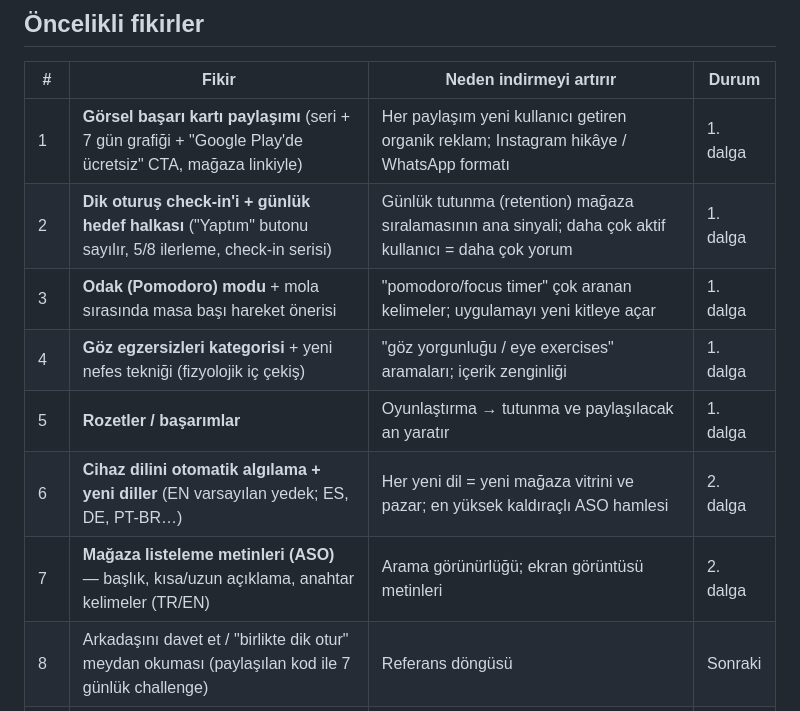
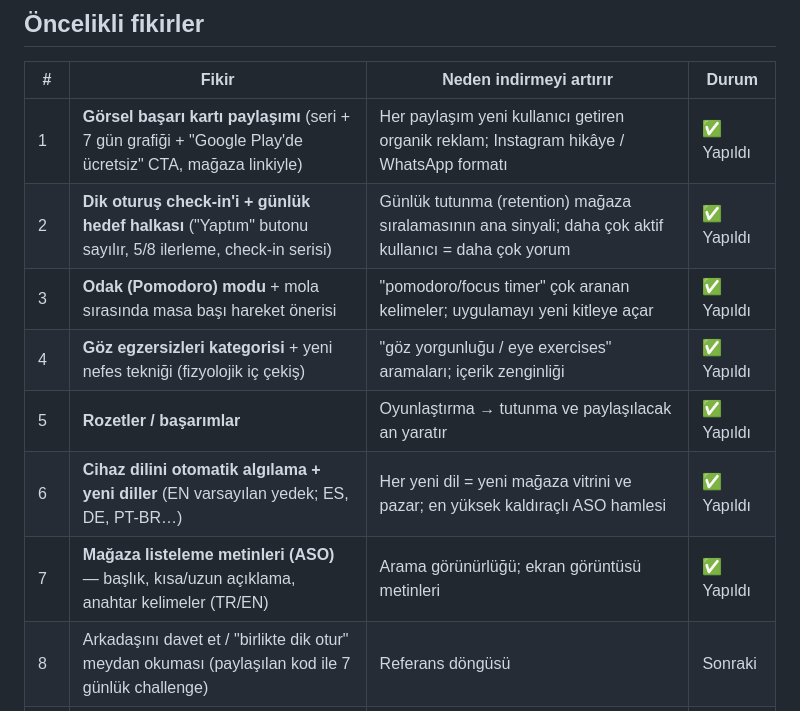
Before and after one commit to Grkan96/DeskFit-Posture-Breathing, a Markdown page: docs/growth-roadmap.md, the part around the change. Rendered like a GitHub page.

Commit message:
Mark implemented roadmap items as done
Co-Authored-By: Claude Opus 5.5 <noreply@anthropic.com>
Claude-Session: https://claude.ai/code/session_013ajZjZ6mBzk8UUMydTt8NA

```diff
--- a/docs/growth-roadmap.md
+++ b/docs/growth-roadmap.md
@@ -23,13 +23,13 @@ anahtar kelimelerde görünmüyor.
 
 | # | Fikir | Neden indirmeyi artırır | Durum |
 |---|-------|-------------------------|-------|
-| 1 | **Görsel başarı kartı paylaşımı** (seri + 7 gün grafiği + "Google Play'de ücretsiz" CTA, mağaza linkiyle) | Her paylaşım yeni kullanıcı getiren organik reklam; Instagram hikâye / WhatsApp formatı | 1. dalga |
-| 2 | **Dik oturuş check-in'i + günlük hedef halkası** ("Yaptım" butonu sayılır, 5/8 ilerleme, check-in serisi) | Günlük tutunma (retention) mağaza sıralamasının ana sinyali; daha çok aktif kullanıcı = daha çok yorum | 1. dalga |
-| 3 | **Odak (Pomodoro) modu** + mola sırasında masa başı hareket önerisi | "pomodoro/focus timer" çok aranan kelimeler; uygulamayı yeni kitleye açar | 1. dalga |
-| 4 | **Göz egzersizleri kategorisi** + yeni nefes tekniği (fizyolojik iç çekiş) | "göz yorgunluğu / eye exercises" aramaları; içerik zenginliği | 1. dalga |
-| 5 | **Rozetler / başarımlar** | Oyunlaştırma → tutunma ve paylaşılacak an yaratır | 1. dalga |
-| 6 | **Cihaz dilini otomatik algılama + yeni diller** (EN varsayılan yedek; ES, DE, PT-BR…) | Her yeni dil = yeni mağaza vitrini ve pazar; en yüksek kaldıraçlı ASO hamlesi | 2. dalga |
-| 7 | **Mağaza listeleme metinleri (ASO)** — başlık, kısa/uzun açıklama, anahtar kelimeler (TR/EN) | Arama görünürlüğü; ekran görüntüsü metinleri | 2. dalga |
+| 1 | **Görsel başarı kartı paylaşımı** (seri + 7 gün grafiği + "Google Play'de ücretsiz" CTA, mağaza linkiyle) | Her paylaşım yeni kullanıcı getiren organik reklam; Instagram hikâye / WhatsApp formatı | ✅ Yapıldı |
+| 2 | **Dik oturuş check-in'i + günlük hedef halkası** ("Yaptım" butonu sayılır, 5/8 ilerleme, check-in serisi) | Günlük tutunma (retention) mağaza sıralamasının ana sinyali; daha çok aktif kullanıcı = daha çok yorum | ✅ Yapıldı |
+| 3 | **Odak (Pomodoro) modu** + mola sırasında masa başı hareket önerisi | "pomodoro/focus timer" çok aranan kelimeler; uygulamayı yeni kitleye açar | ✅ Yapıldı |
+| 4 | **Göz egzersizleri kategorisi** + yeni nefes tekniği (fizyolojik iç çekiş) | "göz yorgunluğu / eye exercises" aramaları; içerik zenginliği | ✅ Yapıldı |
+| 5 | **Rozetler / başarımlar** | Oyunlaştırma → tutunma ve paylaşılacak an yaratır | ✅ Yapıldı |
+| 6 | **Cihaz dilini otomatik algılama + yeni diller** (EN varsayılan yedek; ES, DE, PT-BR…) | Her yeni dil = yeni mağaza vitrini ve pazar; en yüksek kaldıraçlı ASO hamlesi | ✅ Yapıldı |
+| 7 | **Mağaza listeleme metinleri (ASO)** — başlık, kısa/uzun açıklama, anahtar kelimeler (TR/EN) | Arama görünürlüğü; ekran görüntüsü metinleri | ✅ Yapıldı |
 | 8 | Arkadaşını davet et / "birlikte dik otur" meydan okuması (paylaşılan kod ile 7 günlük challenge) | Referans döngüsü | Sonraki |
 | 9 | Çalışma saatleri (sadece hafta içi 09–18 hatırlat) | Masa başı çalışanların gerçek ihtiyacı → daha az silme | Sonraki |
 | 10 | Ana ekran widget'ı / Android Quick Settings kutucuğu | Görünürlük + tutunma (Expo Go'da çalışmaz, dev build gerekir) | Sonraki |
```
